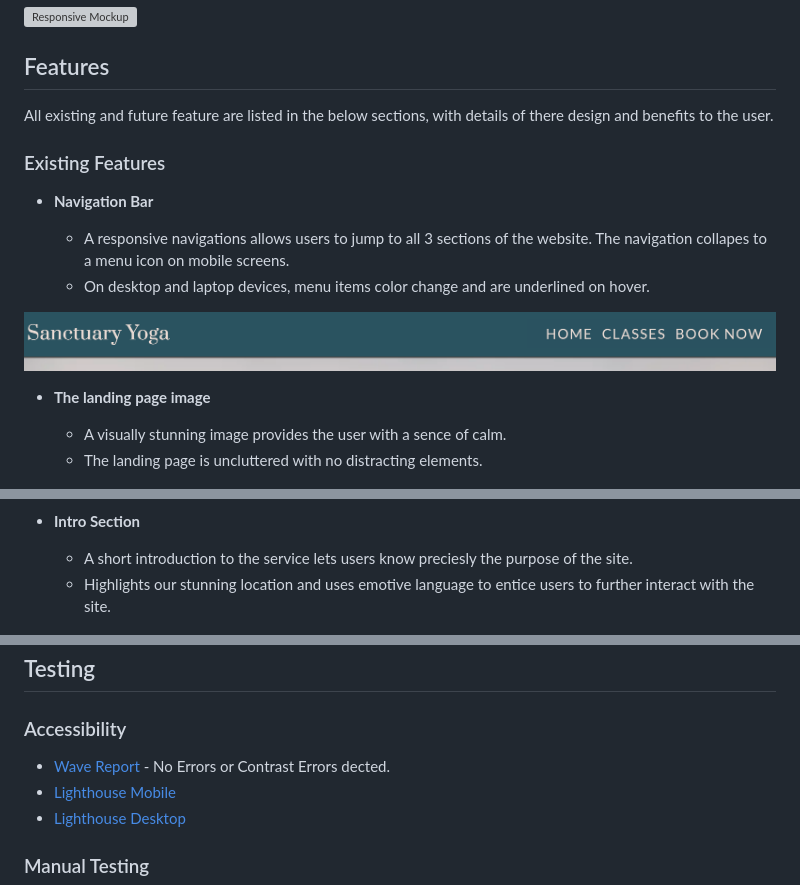
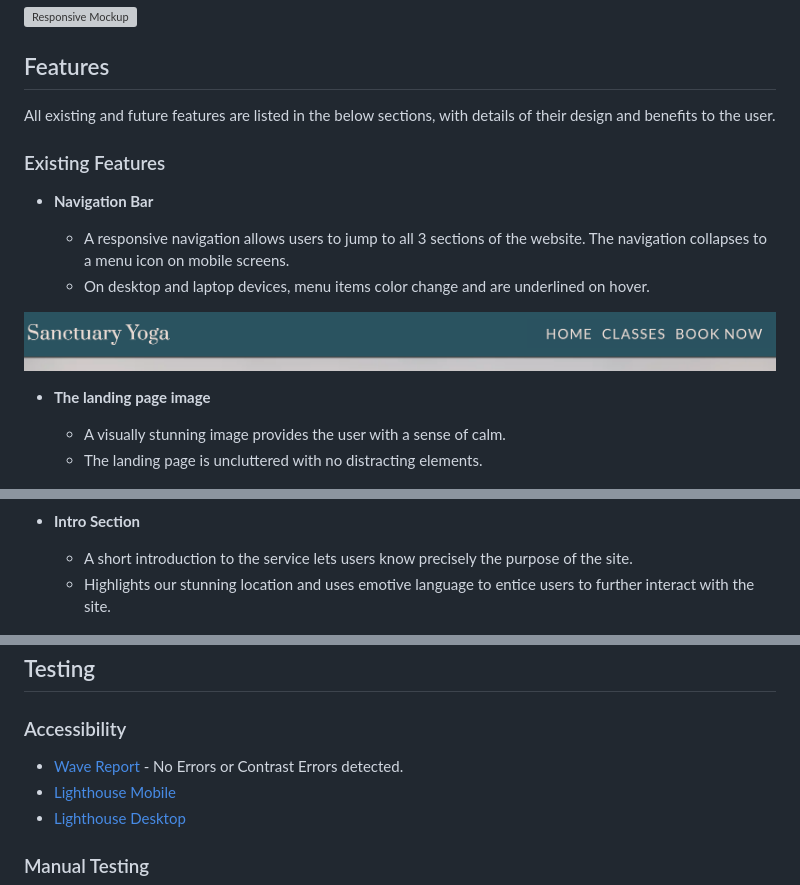
Before and after one commit to Bear81/sanctuary-pp1, a Markdown page: Sanctuary Cove.md, 3 parts joined by grey strips. GitHub-like rendering; grey boxes are pictures that could not be loaded.

Commit message:
Fix typo's in README

```diff
--- a/Sanctuary Cove.md
+++ b/Sanctuary Cove.md
@@ -12,27 +12,27 @@ This website caters to individuals of all ages and backgrounds who seek physical
 
 ## Features
 
-All existing and future feature are listed in the below sections, with details of there design and benefits to the user.
+All existing and future features are listed in the below sections, with details of their design and benefits to the user.
 
 ### Existing Features
 
 - __Navigation Bar__
 
-  - A responsive navigations allows users to jump to all 3 sections of the website. The navigation collapes to a menu icon on mobile screens.
+  - A responsive navigation allows users to jump to all 3 sections of the website. The navigation collapses to a menu icon on mobile screens.
   - On desktop and laptop devices, menu items color change and are underlined on hover.
 
 ![Nav Bar](https://github.com/Bear81/sanctuary-pp1/blob/main/documentation-images/nav-bar-ss.png)
 
 - __The landing page image__
 
-  - A visually stunning image provides the user with a sence of calm.
+  - A visually stunning image provides the user with a sense of calm.
   - The landing page is uncluttered with no distracting elements.
 
 ![Landing Page](https://github.com/Bear81/sanctuary-pp1/blob/main/documentation-images/landing_ss.png)
 
 - __Intro Section__
 
-  - A short introduction to the service lets users know preciesly the purpose of the site.
+  - A short introduction to the service lets users know precisely the purpose of the site.
   - Highlights our stunning location and uses emotive language to entice users to further interact with the site.
 
 ![Intro Section](https://github.com/Bear81/sanctuary-pp1/blob/main/documentation-images/landing_ss.png)
@@ -68,7 +68,7 @@ All existing and future feature are listed in the below sections, with details o
 
 ### Accessibility
 
-- [Wave Report](https://wave.webaim.org/report#/https%3A%2F%2Fbear81.github.io%2Fsanctuary-pp1%2Findex.html) - No Errors or Contrast Errors dected.
+- [Wave Report](https://wave.webaim.org/report#/https%3A%2F%2Fbear81.github.io%2Fsanctuary-pp1%2Findex.html) - No Errors or Contrast Errors detected.
 - [Lighthouse Mobile](https://github.com/Bear81/sanctuary-pp1/blob/main/documentation-images/lighthouse_mobile.png)
 - [Lighthouse Desktop](https://github.com/Bear81/sanctuary-pp1/blob/main/documentation-images/lighthouse_desktop.png)
 
```
Also changed, not shown: other parts of Sanctuary Cove.md (+2 -2 lines).
